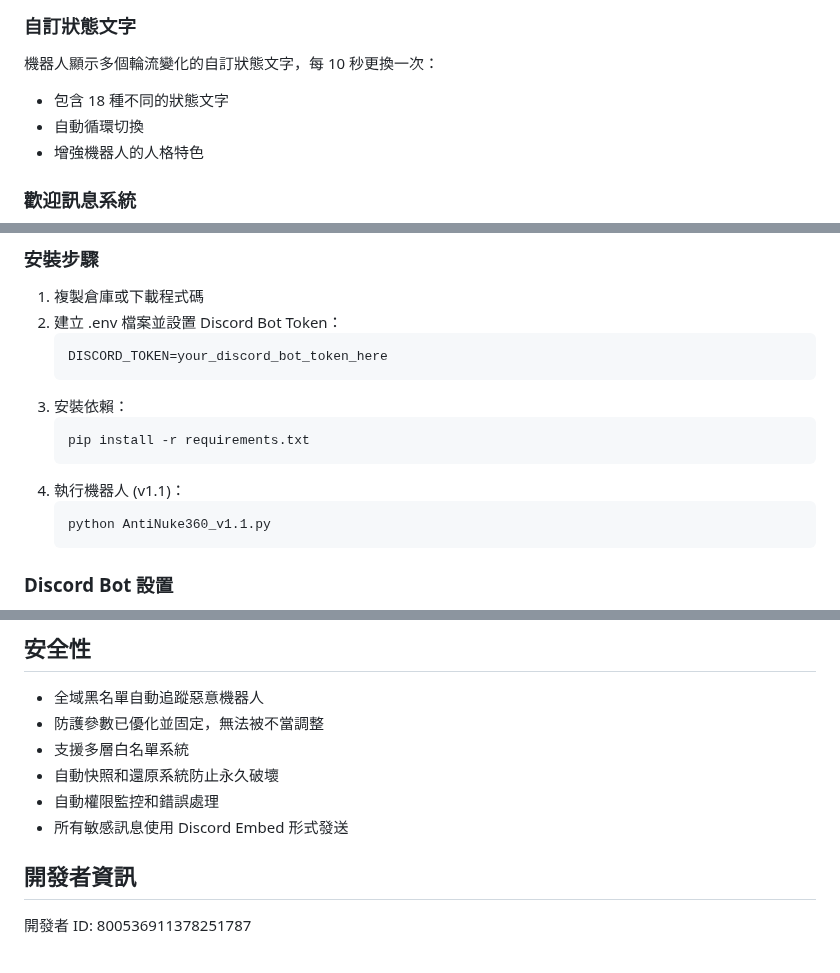
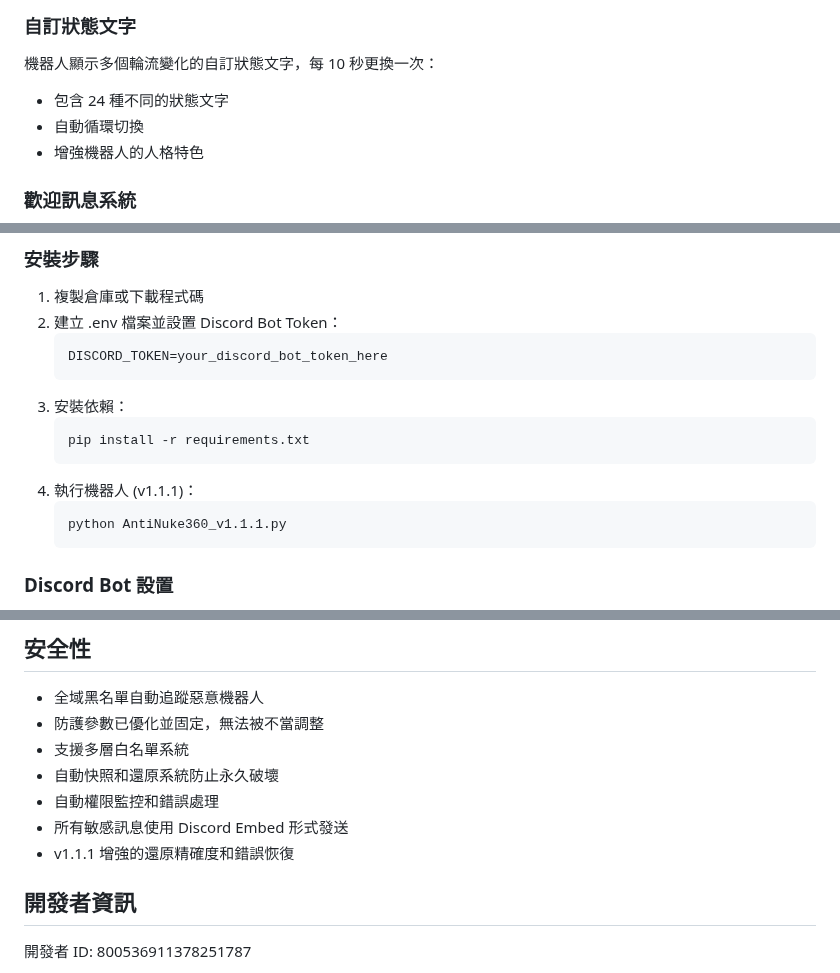
Before and after one commit to hoyin666/AntiNuke360, a Markdown page: README.md, 3 parts joined by grey strips. Rendered like a GitHub page.

````diff
--- a/README.md
+++ b/README.md
@@ -106,7 +112,7 @@ AntiNuke360 是一個強大的 Discord 伺服器防護機器人，專門針對
 
 機器人顯示多個輪流變化的自訂狀態文字，每 10 秒更換一次：
 
-- 包含 18 種不同的狀態文字
+- 包含 24 種不同的狀態文字
 - 自動循環切換
 - 增強機器人的人格特色
 
@@ -224,9 +230,9 @@ python-dotenv
    ```
    pip install -r requirements.txt
    ```
-4. 執行機器人 (v1.1)：
+4. 執行機器人 (v1.1.1)：
    ```
-   python AntiNuke360_v1.1.py
+   python AntiNuke360_v1.1.1.py
    ```
 
 ### Discord Bot 設置
@@ -263,6 +269,7 @@ python-dotenv
 - 自動快照和還原系統防止永久破壞
 - 自動權限監控和錯誤處理
 - 所有敏感訊息使用 Discord Embed 形式發送
+- v1.1.1 增強的還原精確度和錯誤恢復
 
 ## 開發者資訊
 
````
Also changed, not shown: other parts of README.md (+16 -3 lines).
